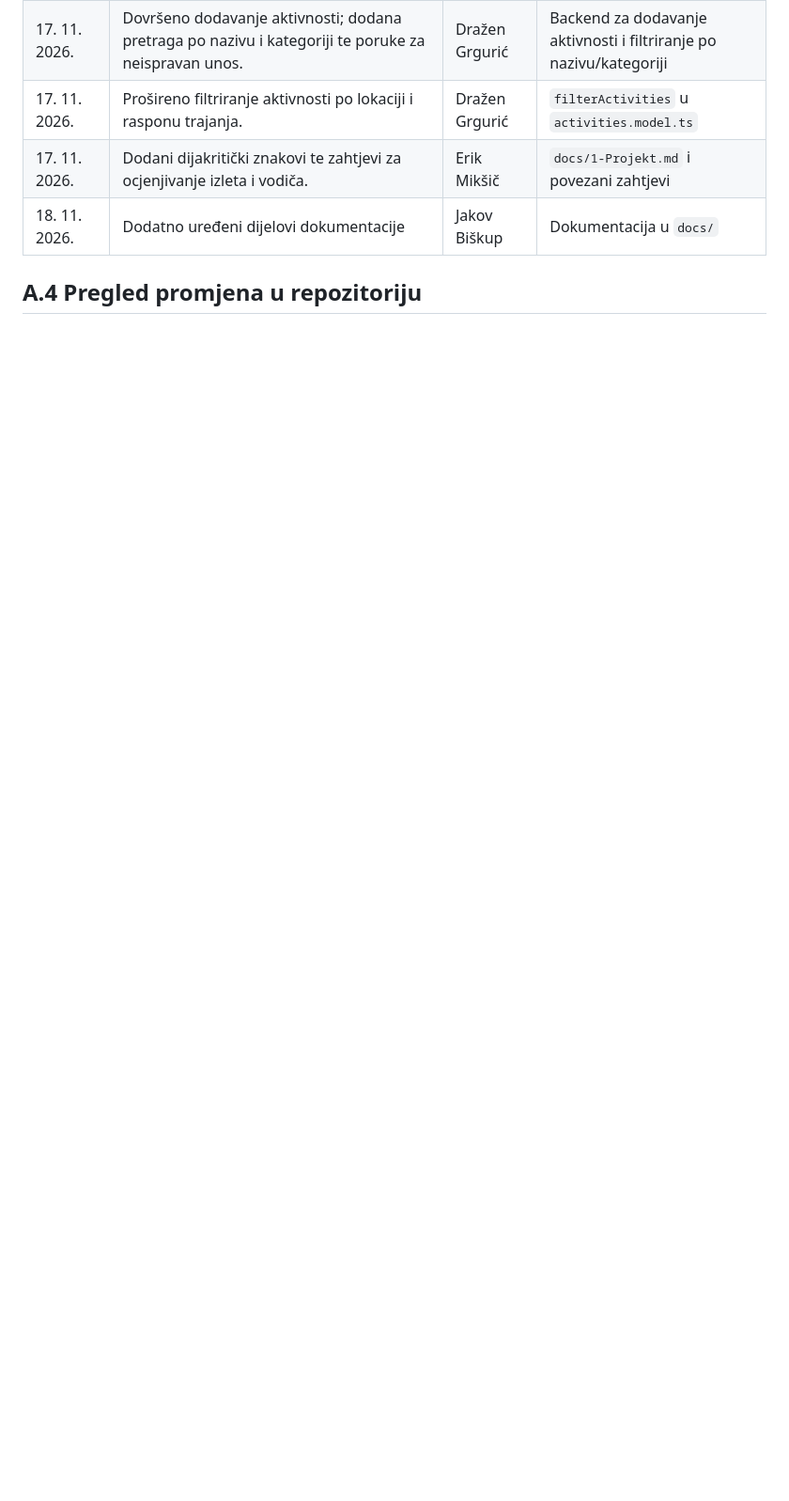
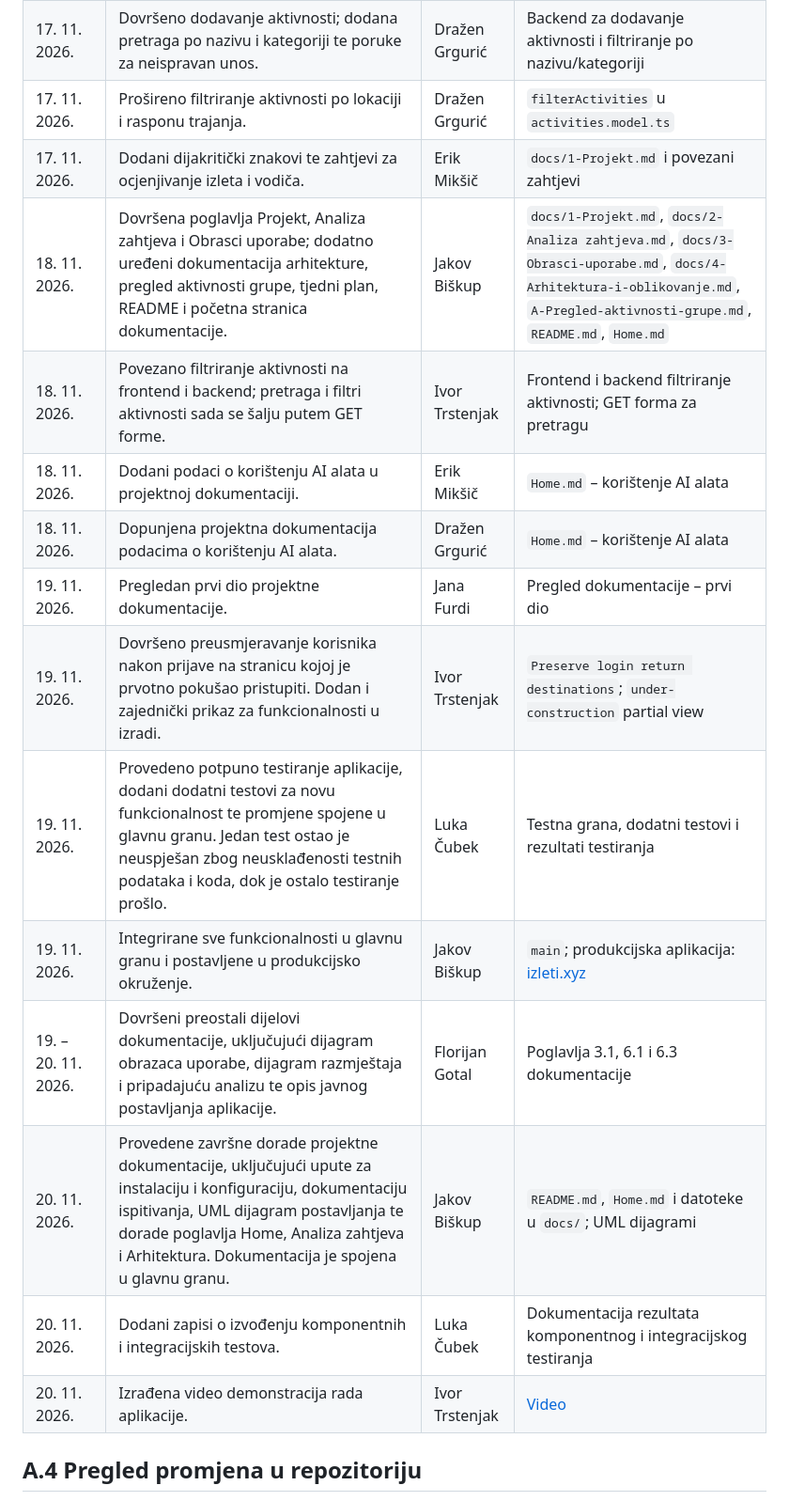
Before and after one commit to SuninDarknes/izLETI, a Markdown page: docs/A-Pregled-aktivnosti-grupe.md, the part around one of its changes. Shown at 94% size. GitHub-like rendering; blank space fills up the shorter version.

```diff
--- a/docs/A-Pregled-aktivnosti-grupe.md
+++ b/docs/A-Pregled-aktivnosti-grupe.md
@@ -60,7 +60,18 @@ Sastavljeno na temelju povijesti commit-ova i kanala `#progres-updates` u discor
 | 17. 11. 2026. | Dovršeno dodavanje aktivnosti; dodana pretraga po nazivu i kategoriji te poruke za neispravan unos. | Dražen Grgurić | Backend za dodavanje aktivnosti i filtriranje po nazivu/kategoriji |
 | 17. 11. 2026. | Prošireno filtriranje aktivnosti po lokaciji i rasponu trajanja. | Dražen Grgurić | `filterActivities` u `activities.model.ts` |
 | 17. 11. 2026. | Dodani dijakritički znakovi te zahtjevi za ocjenjivanje izleta i vodiča. | Erik Mikšič | `docs/1-Projekt.md` i povezani zahtjevi |
-| 18. 11. 2026. | Dodatno uređeni dijelovi dokumentacije | Jakov Biškup | Dokumentacija u `docs/` |
+| 18. 11. 2026. | Dovršena poglavlja Projekt, Analiza zahtjeva i Obrasci uporabe; dodatno uređeni dokumentacija arhitekture, pregled aktivnosti grupe, tjedni plan, README i početna stranica dokumentacije. | Jakov Biškup | `docs/1-Projekt.md`, `docs/2-Analiza zahtjeva.md`, `docs/3-Obrasci-uporabe.md`, `docs/4-Arhitektura-i-oblikovanje.md`, `A-Pregled-aktivnosti-grupe.md`, `README.md`, `Home.md` |
+| 18. 11. 2026. | Povezano filtriranje aktivnosti na frontend i backend; pretraga i filtri aktivnosti sada se šalju putem GET forme. | Ivor Trstenjak | Frontend i backend filtriranje aktivnosti; GET forma za pretragu |
+| 18. 11. 2026. | Dodani podaci o korištenju AI alata u projektnoj dokumentaciji. | Erik Mikšič | `Home.md` – korištenje AI alata |
+| 18. 11. 2026. | Dopunjena projektna dokumentacija podacima o korištenju AI alata. | Dražen Grgurić | `Home.md` – korištenje AI alata |
+| 19. 11. 2026. | Pregledan prvi dio projektne dokumentacije. | Jana Furdi | Pregled dokumentacije – prvi dio |
+| 19. 11. 2026. | Dovršeno preusmjeravanje korisnika nakon prijave na stranicu kojoj je prvotno pokušao pristupiti. Dodan i zajednički prikaz za funkcionalnosti u izradi. | Ivor Trstenjak | `Preserve login return destinations`; `under-construction` partial view |
+| 19. 11. 2026. | Provedeno potpuno testiranje aplikacije, dodani dodatni testovi za novu funkcionalnost te promjene spojene u glavnu granu. Jedan test ostao je neuspješan zbog neusklađenosti testnih podataka i koda, dok je ostalo testiranje prošlo. | Luka Čubek | Testna grana, dodatni testovi i rezultati testiranja |
+| 19. 11. 2026. | Integrirane sve funkcionalnosti u glavnu granu i postavljene u produkcijsko okruženje. | Jakov Biškup | `main`; produkcijska aplikacija: [izleti.xyz](https://izleti.xyz/) |
+| 19. – 20. 11. 2026. | Dovršeni preostali dijelovi dokumentacije, uključujući dijagram obrazaca uporabe, dijagram razmještaja i pripadajuću analizu te opis javnog postavljanja aplikacije. | Florijan Gotal | Poglavlja 3.1, 6.1 i 6.3 dokumentacije |
+| 20. 11. 2026. | Provedene završne dorade projektne dokumentacije, uključujući upute za instalaciju i konfiguraciju, dokumentaciju ispitivanja, UML dijagram postavljanja te dorade poglavlja Home, Analiza zahtjeva i Arhitektura. Dokumentacija je spojena u glavnu granu. | Jakov Biškup | `README.md`, `Home.md` i datoteke u `docs/`; UML dijagrami |
+| 20. 11. 2026. | Dodani zapisi o izvođenju komponentnih i integracijskih testova. | Luka Čubek | Dokumentacija rezultata komponentnog i integracijskog testiranja |
+| 20. 11. 2026. | Izrađena video demonstracija rada aplikacije. | Ivor Trstenjak | [Video](https://drive.google.com/file/d/1adONSj133L-aNItnB8KN_mb0FsGuhEoU/view) |
 
 ## A.4 Pregled promjena u repozitoriju
 
```
Also changed, not shown: other parts of docs/A-Pregled-aktivnosti-grupe.md (+3 -3 lines), docs/7-Zakljucak-i-buduci-rad.md (+1 -1 lines), docs/assets/images/contributors_18112026.png.
